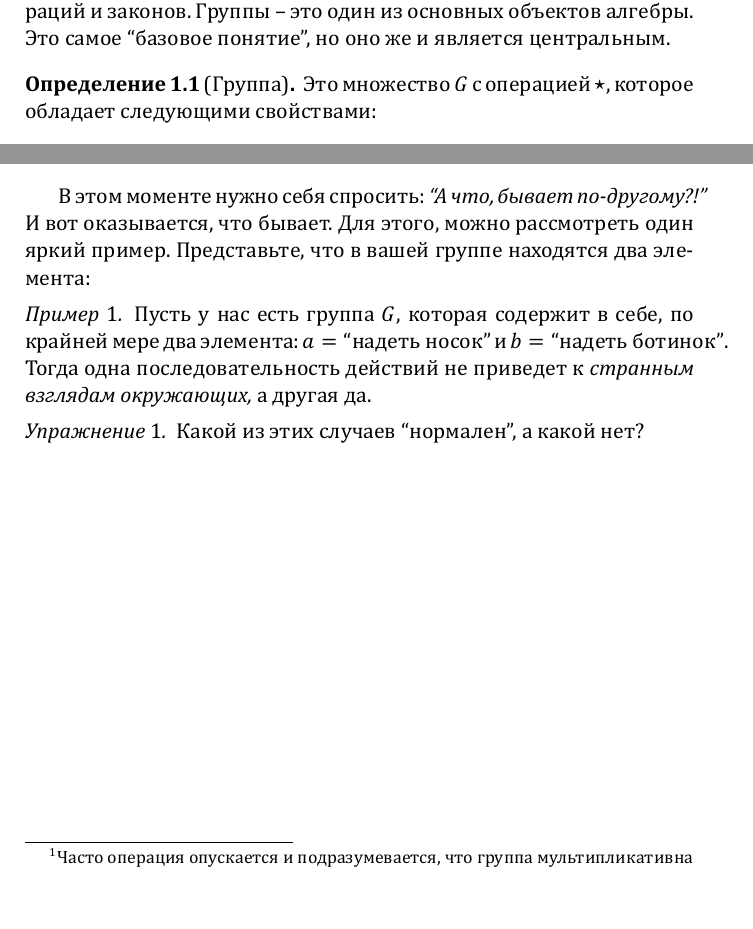
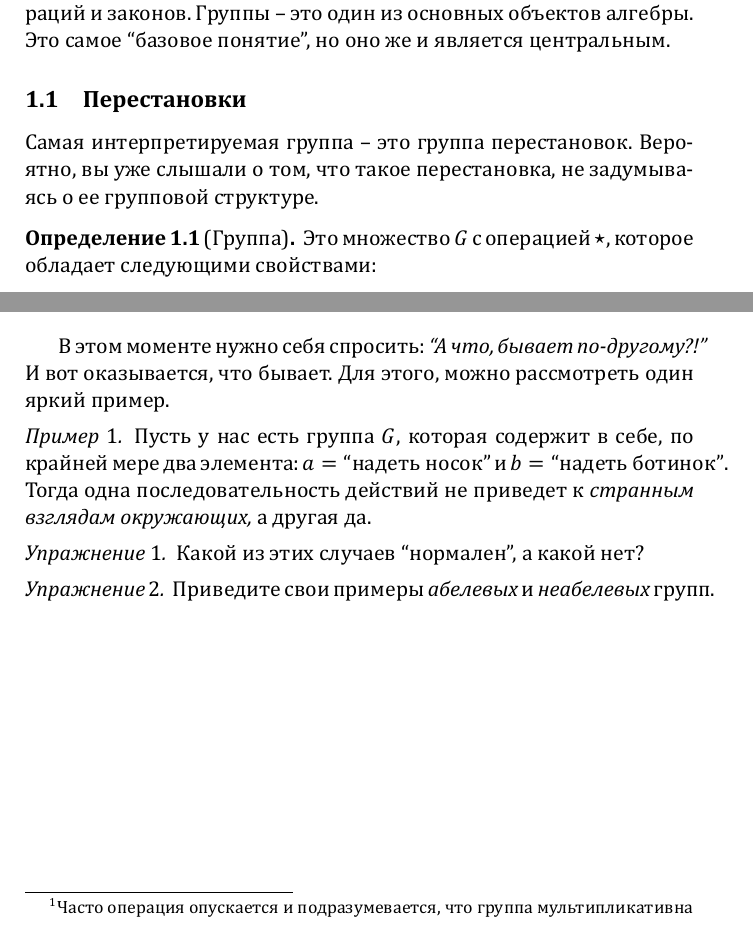
Before and after one commit to egorshuk/algebra-klsh2025, a LaTeX document (main.tex, which reads sections/intro-groups.tex): two parts of pages 1 and 2 of 2, joined at a grey line, cut so that both start at the same text. The pictures show the PDF file main.pdf that the author committed with the source.

```diff
--- a/sections/groups.tex
+++ b/sections/intro-groups.tex
@@ -3,6 +3,11 @@
 Алгебра -- наука о структурах, которые описываются с помозью операций и законов.
 Группы -- это один из основных объектов алгебры. Это самое ``базовое понятие'',
 но оно же и является центральным.
+
+\subsection{Перестановки}
+
+Самая интерпретируемая группа -- это группа перестановок.
+Вероятно, вы уже слышали о том, что такое перестановка, не задумываясь о ее групповой структуре.
 
 \begin{definition}
     [Группа]
@@ -39,7 +44,7 @@
 \end{definition}
 
 В этом моменте нужно себя спросить: \emph{``А что, бывает по-другому?!''} И вот оказывается, что бывает.
-Для этого, можно рассмотреть один яркий пример. Представьте, что в вашей группе находятся два элемента:
+Для этого, можно рассмотреть один яркий пример.
 \begin{example}
     Пусть у нас есть группа $G$, которая содержит в себе, по крайней мере два элемента:
     $a = \text{``надеть носок''}$ и $b = \text{``надеть ботинок''}$.
@@ -49,3 +54,6 @@
 \begin{practice}
    Какой из этих случаев ``нормален'', а какой нет?
 \end{practice}
+\begin{practice}
+    Приведите свои примеры \emph{абелевых} и \emph{неабелевых} групп.
+\end{practice}
```
Also changed, not shown: main.tex (+1 -1 lines), main.pdf.
